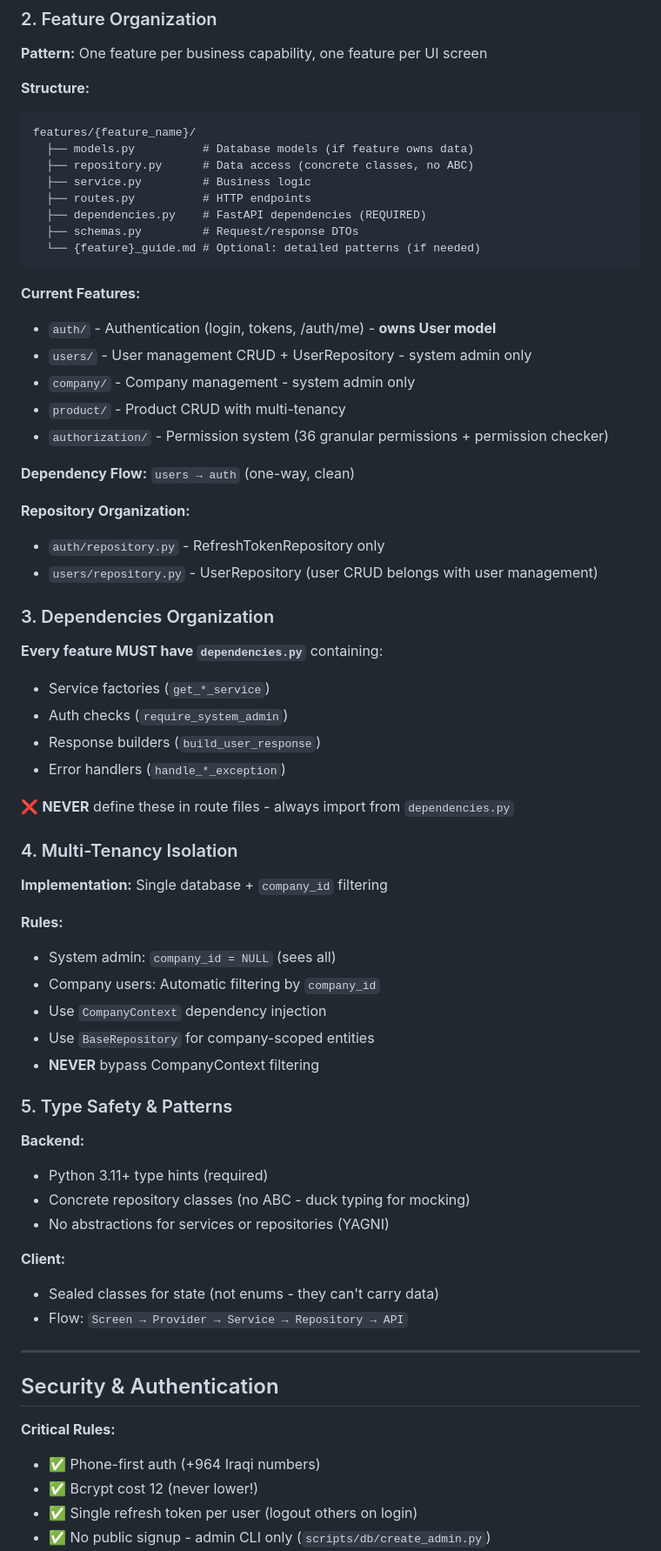
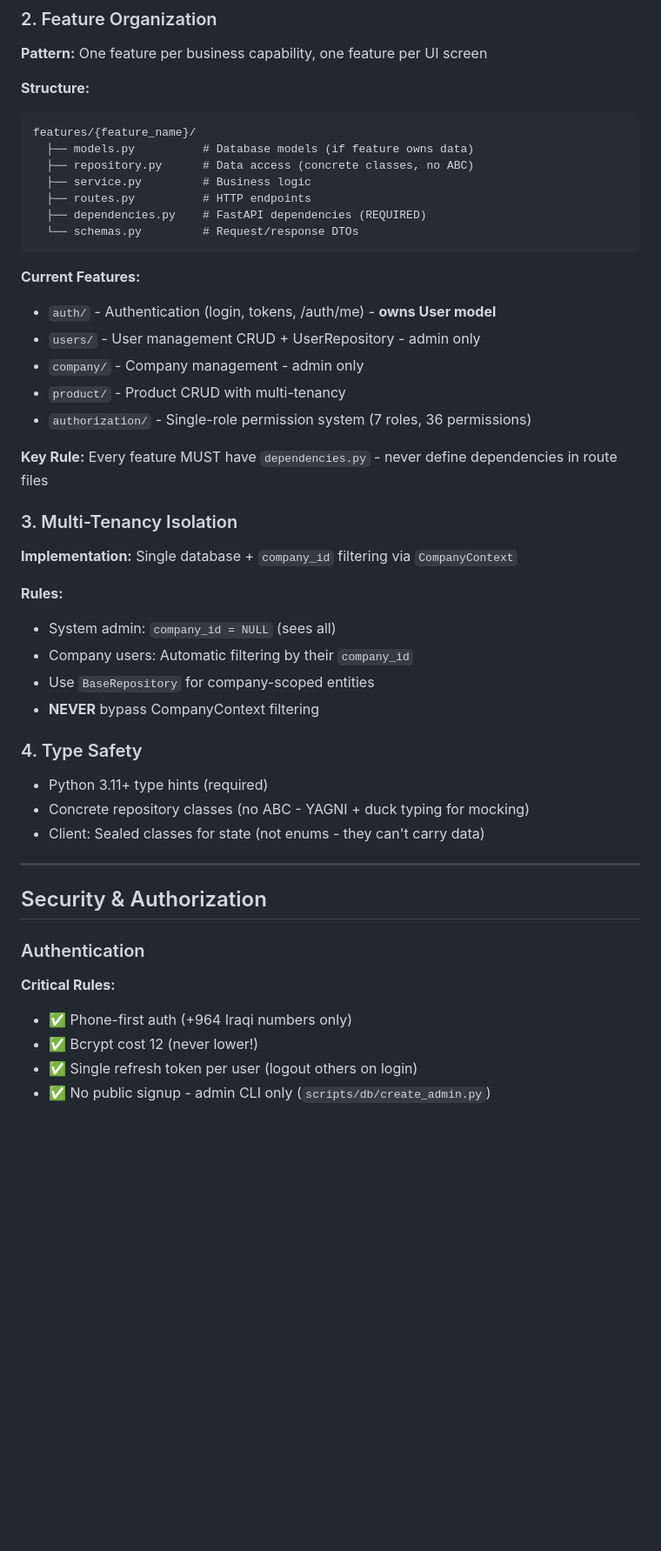
Before and after one commit to AiExpert1985/TabletsV2, a Markdown page: docs/PROJECT_CONTEXT.md, the part around one of its changes. Shown at 87% size. Drawn GitHub-style; blank space fills up the shorter version.

````diff
--- a/docs/PROJECT_CONTEXT.md
+++ b/docs/PROJECT_CONTEXT.md
@@ -42,58 +42,39 @@ features/{feature_name}/
   ├── service.py         # Business logic
   ├── routes.py          # HTTP endpoints
   ├── dependencies.py    # FastAPI dependencies (REQUIRED)
-  ├── schemas.py         # Request/response DTOs
-  └── {feature}_guide.md # Optional: detailed patterns (if needed)
+  └── schemas.py         # Request/response DTOs
 ```
 
 **Current Features:**
 - `auth/` - Authentication (login, tokens, /auth/me) - **owns User model**
-- `users/` - User management CRUD + UserRepository - system admin only
-- `company/` - Company management - system admin only
+- `users/` - User management CRUD + UserRepository - admin only
+- `company/` - Company management - admin only
 - `product/` - Product CRUD with multi-tenancy
-- `authorization/` - Permission system (36 granular permissions + permission checker)
+- `authorization/` - Single-role permission system (7 roles, 36 permissions)
 
-**Dependency Flow:** `users → auth` (one-way, clean)
+**Key Rule:** Every feature MUST have `dependencies.py` - never define dependencies in route files
 
-**Repository Organization:**
-- `auth/repository.py` - RefreshTokenRepository only
-- `users/repository.py` - UserRepository (user CRUD belongs with user management)
-
-### 3. Dependencies Organization
-**Every feature MUST have `dependencies.py`** containing:
-- Service factories (`get_*_service`)
-- Auth checks (`require_system_admin`)
-- Response builders (`build_user_response`)
-- Error handlers (`handle_*_exception`)
-
-❌ **NEVER** define these in route files - always import from `dependencies.py`
-
-### 4. Multi-Tenancy Isolation
-**Implementation:** Single database + `company_id` filtering
+### 3. Multi-Tenancy Isolation
+**Implementation:** Single database + `company_id` filtering via `CompanyContext`
 
 **Rules:**
 - System admin: `company_id = NULL` (sees all)
-- Company users: Automatic filtering by `company_id`
-- Use `CompanyContext` dependency injection
+- Company users: Automatic filtering by their `company_id`
 - Use `BaseRepository` for company-scoped entities
 - **NEVER** bypass CompanyContext filtering
 
-### 5. Type Safety & Patterns
-**Backend:**
+### 4. Type Safety
 - Python 3.11+ type hints (required)
-- Concrete repository classes (no ABC - duck typing for mocking)
-- No abstractions for services or repositories (YAGNI)
-
-**Client:**
-- Sealed classes for state (not enums - they can't carry data)
-- Flow: `Screen → Provider → Service → Repository → API`
+- Concrete repository classes (no ABC - YAGNI + duck typing for mocking)
+- Client: Sealed classes for state (not enums - they can't carry data)
 
 ---
 
-## Security & Authentication
+## Security & Authorization
 
+### Authentication
 **Critical Rules:**
-- ✅ Phone-first auth (+964 Iraqi numbers)
+- ✅ Phone-first auth (+964 Iraqi numbers only)
 - ✅ Bcrypt cost 12 (never lower!)
 - ✅ Single refresh token per user (logout others on login)
 - ✅ No public signup - admin CLI only (`scripts/db/create_admin.py`)
````
Also changed, not shown: other parts of docs/PROJECT_CONTEXT.md (+112 -94 lines).
